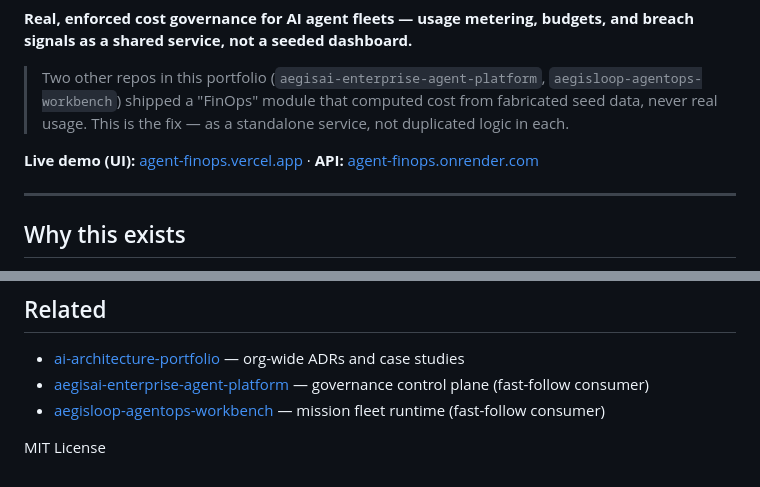
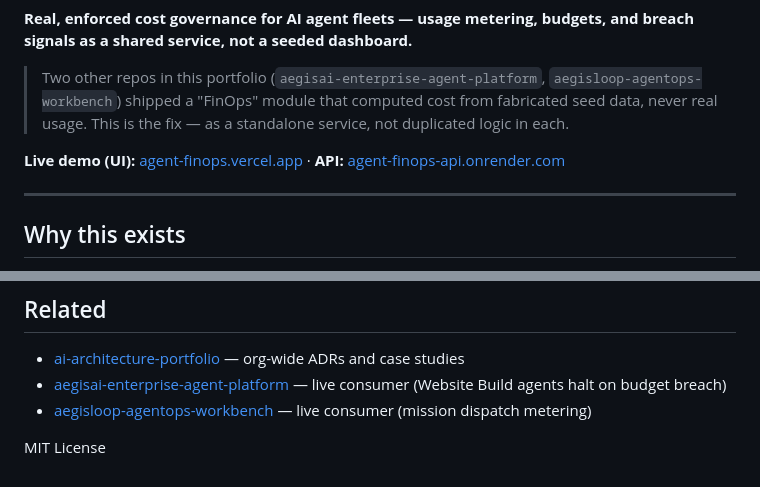
Before and after one commit to vpeetla-ai/agent-finops, a Markdown page: README.md, 2 parts joined by grey strips. Rendered like a GitHub page.

Commit message:
Fix API hostname display and mark AegisAI/AegisLoop as live consumers.
Visible URL and Related section now match the status table.

```diff
--- a/README.md
+++ b/README.md
@@ -10,7 +10,7 @@
 
 > Two other repos in this portfolio (`aegisai-enterprise-agent-platform`, `aegisloop-agentops-workbench`) shipped a "FinOps" module that computed cost from fabricated seed data, never real usage. This is the fix — as a standalone service, not duplicated logic in each.
 
-**Live demo (UI):** [agent-finops.vercel.app](https://agent-finops.vercel.app) · **API:** [agent-finops.onrender.com](https://agent-finops-api.onrender.com)
+**Live demo (UI):** [agent-finops.vercel.app](https://agent-finops.vercel.app) · **API:** [agent-finops-api.onrender.com](https://agent-finops-api.onrender.com)
 
 ---
 
@@ -90,7 +90,7 @@ See [docs/ARCHITECTURE.md](docs/ARCHITECTURE.md) · [docs/PRODUCT.md](docs/PRODU
 ## Related
 
 - [ai-architecture-portfolio](https://github.com/vpeetla-ai/ai-architecture-portfolio) — org-wide ADRs and case studies
-- [aegisai-enterprise-agent-platform](https://github.com/vpeetla-ai/aegisai-enterprise-agent-platform) — governance control plane (fast-follow consumer)
-- [aegisloop-agentops-workbench](https://github.com/vpeetla-ai/aegisloop-agentops-workbench) — mission fleet runtime (fast-follow consumer)
+- [aegisai-enterprise-agent-platform](https://github.com/vpeetla-ai/aegisai-enterprise-agent-platform) — live consumer (Website Build agents halt on budget breach)
+- [aegisloop-agentops-workbench](https://github.com/vpeetla-ai/aegisloop-agentops-workbench) — live consumer (mission dispatch metering)
 
 MIT License
```
